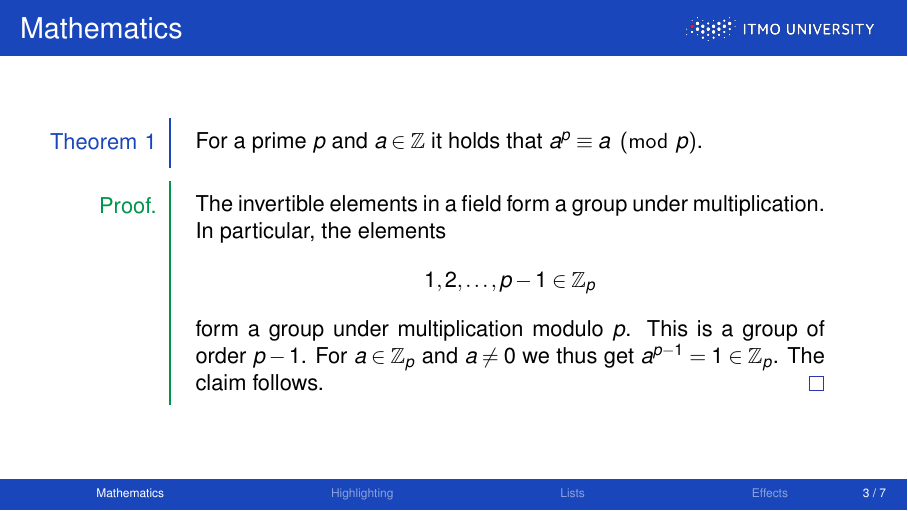
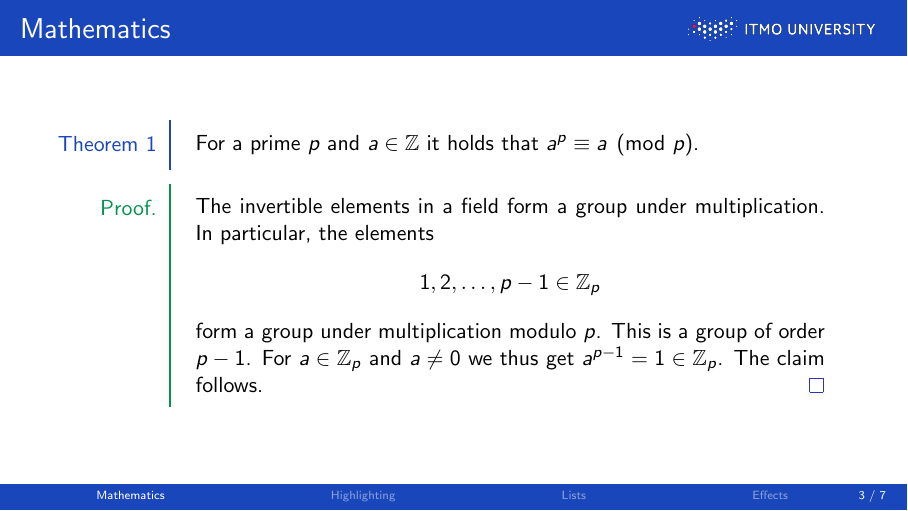
Before and after one commit to mkakanov/ITMOBeamer, LaTeX slides (presentation.tex, which reads ITMOtemplate.sty): page 3 of 11. Compiled offline with pdfLaTeX.

Commit message:
Почистил лишнее в преамбуле

```diff
--- a/ITMOtemplate.sty
+++ b/ITMOtemplate.sty
@@ -1,5 +1,11 @@
 
 \mode<presentation>
+
+%%%%%%%%%%%%%%%%%%%%%%%%%%%%%%%%%%%%%%%%%%%%%%%%%%%%%%%%%%%%%%%%%
+%%%%% Packages
+%%%%%%%%%%%%%%%%%%%%%%%%%%%%%%%%%%%%%%%%%%%%%%%%%%%%%%%%%%%%%%%%%
+\usepackage[raster,most]{tcolorbox}
+
 %%%%%%%%%%%%%%%%%%%%%%%%%%%%%%%%%%%%%%%%%%%%%%%%%%%%%%%%%%%%%%%%%
 %%%%% Define the colors of the corporate style.
 %%%%%%%%%%%%%%%%%%%%%%%%%%%%%%%%%%%%%%%%%%%%%%%%%%%%%%%%%%%%%%%%%
@@ -132,10 +139,6 @@
 %%%%% Fancylist environment
 %%%%% https://tex.stackexchange.com/questions/385663/custom-enumerate-list-align-enumerate-label-at-the-center-of-text
 %%%%%%%%%%%%%%%%%%%%%%%%%%%%%%%%%%%%%%%%%%%%%%%%%%%%%%%%%%%%%%%%%
-\usepackage[raster,most]{tcolorbox}
-% a default color
-% \definecolor{ITMOblue}{HTML}{03A9F4}
-% \definecolor{BodyColor}{black}
 \newcounter{fancycount}
 % lets define some options using pgfkeys
 % https://tex.stackexchange.com/questions/34312/how-to-create-a-command-with-key-values
@@ -218,9 +221,6 @@
 
 }
 
-
-\usepackage[framemethod=TikZ]{mdframed}
-\usepackage{amsthm}
 %%%%%%%%%%%%%%%%%%%%%%%%%%%%%%
 %Theorem
 \newcounter{theo} \setcounter{theo}{0}
--- a/presentation.tex
+++ b/presentation.tex
@@ -2,37 +2,6 @@
 \documentclass[aspectratio=169]{beamer}
 
 \usepackage{ITMOtemplate}
-
-\usepackage{hyperref}
-\usepackage{graphicx}
-\usepackage{tikz}
-\usepackage{graphics}
-\usepackage{epsfig}
-\usepackage{mathptmx}
-\usepackage{times}
-\usepackage{amsmath}
-\usepackage{amssymb}
-\usepackage{epstopdf}
-\usepackage{xcolor}
-% \usepackage{color, soul}
-% \usepackage{soul}
-
-% \makeatletter
-% \let\HL\hl
-% \renewcommand\hl{%
-%   \let\set@color\beamerorig@set@color
-%   \let\reset@color\beamerorig@reset@color
-%   \HL}
-% \makeatother
-% \setstcolor{red}
-% \sethlcolor{ITMOred}
-
-\DeclareMathOperator{\sat}{sat}
-\DeclareMathOperator{\diag}{diag}
-
-\renewcommand{\Im}{Im}
-% \usepackage{fontspec}
-% \setmainfont{Calibri}
 
 \graphicspath{{figs/}}
 
```
Also changed, not shown: presentation.pdf, ITMOtemplate.sty (1 more changed lines).
